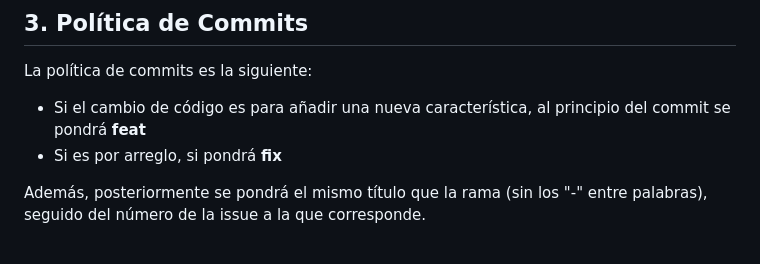
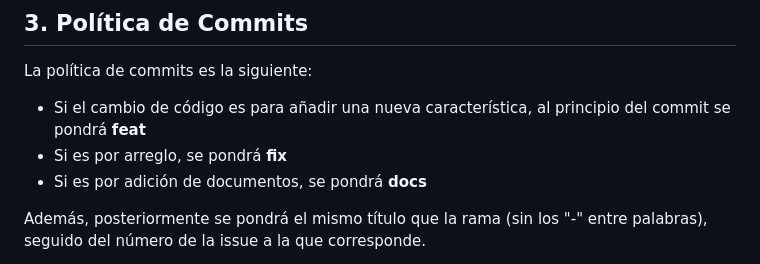
Before and after one commit to gii-is-psg2/psg2-2324-g3-33, a Markdown page: docs/S1/Metodología de gestión.md, the part around the change. Rendered like a GitHub page.

Commit message:
docs: Informe de metodología #30
Crear informe de metodología y añadir todos los informes a carpeta S1

Refs #30

```diff
--- a/docs/S1/Metodología de gestión.md
+++ b/docs/S1/Metodología de gestión.md
@@ -13,7 +13,8 @@ Durante el proceso de código, seguiremos el siguiente estándar decidido grupal
 
 La política de commits es la siguiente:
 - Si el cambio de código es para añadir una nueva característica, al principio del commit se pondrá **feat**
-- Si es por arreglo, si pondrá **fix**
+- Si es por arreglo, se pondrá **fix**
+- Si es por adición de documentos, se pondrá **docs**
 
 Además, posteriormente se pondrá el mismo título que la rama (sin los "-" entre palabras), seguido del número de la issue a la que corresponde.
 
```
